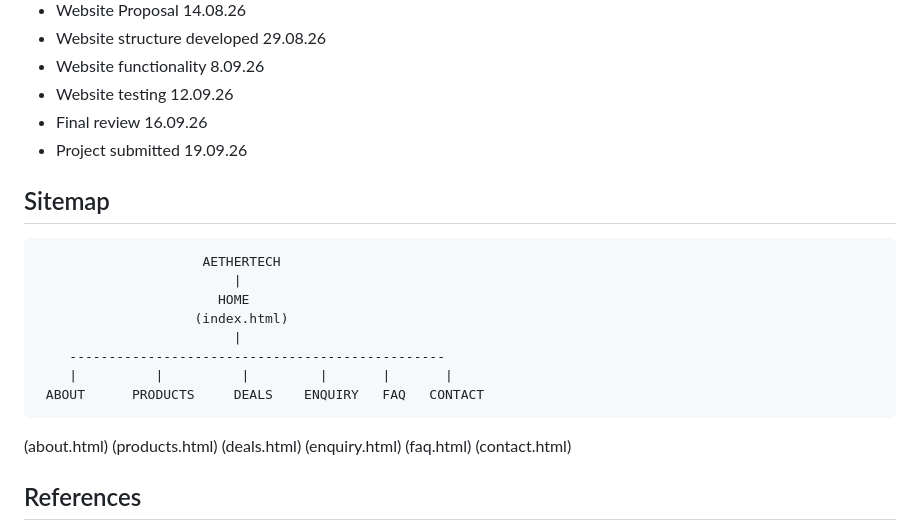
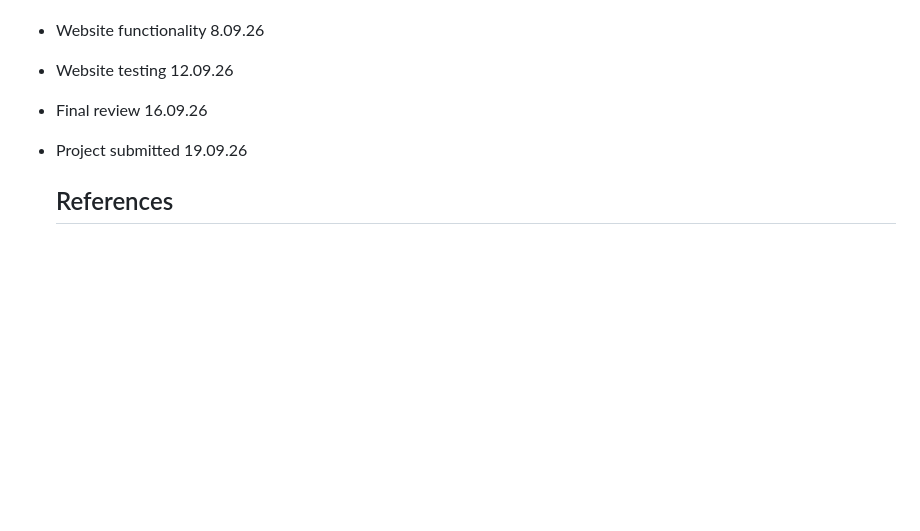
Before and after one commit to GianoNazer/ST10533128_WEDE5020_POE, a Markdown page: README.md, the part around the change. GitHub-like rendering; blank space fills up the shorter version.

```diff
--- a/README.md
+++ b/README.md
@@ -68,17 +68,6 @@ AetherTech is a technology retail website offering modern technology products, a
 - Final review	16.09.26
 - Project submitted	19.09.26
 
-## Sitemap
-                         AETHERTECH
-                             |
-                           HOME
-                        (index.html)
-                             |
-        ------------------------------------------------
-        |          |          |         |       |       |
-     ABOUT      PRODUCTS     DEALS    ENQUIRY   FAQ   CONTACT
-   (about.html) (products.html) (deals.html) (enquiry.html) (faq.html) (contact.html)
-
    ## References
 - 5 Minutes SEO (2024) Website Goals and Objectives to Set (With Examples). Available at: https://5minutesseo.com/seo/website-goals-objectives-to-set-with-examples/ (Accessed: 5 August 2026).
 99designs (2024) Retail Website Design Inspiration. Available at: https://99designs.com/inspiration/websites/retail (Accessed: 5 August 2026).
```
